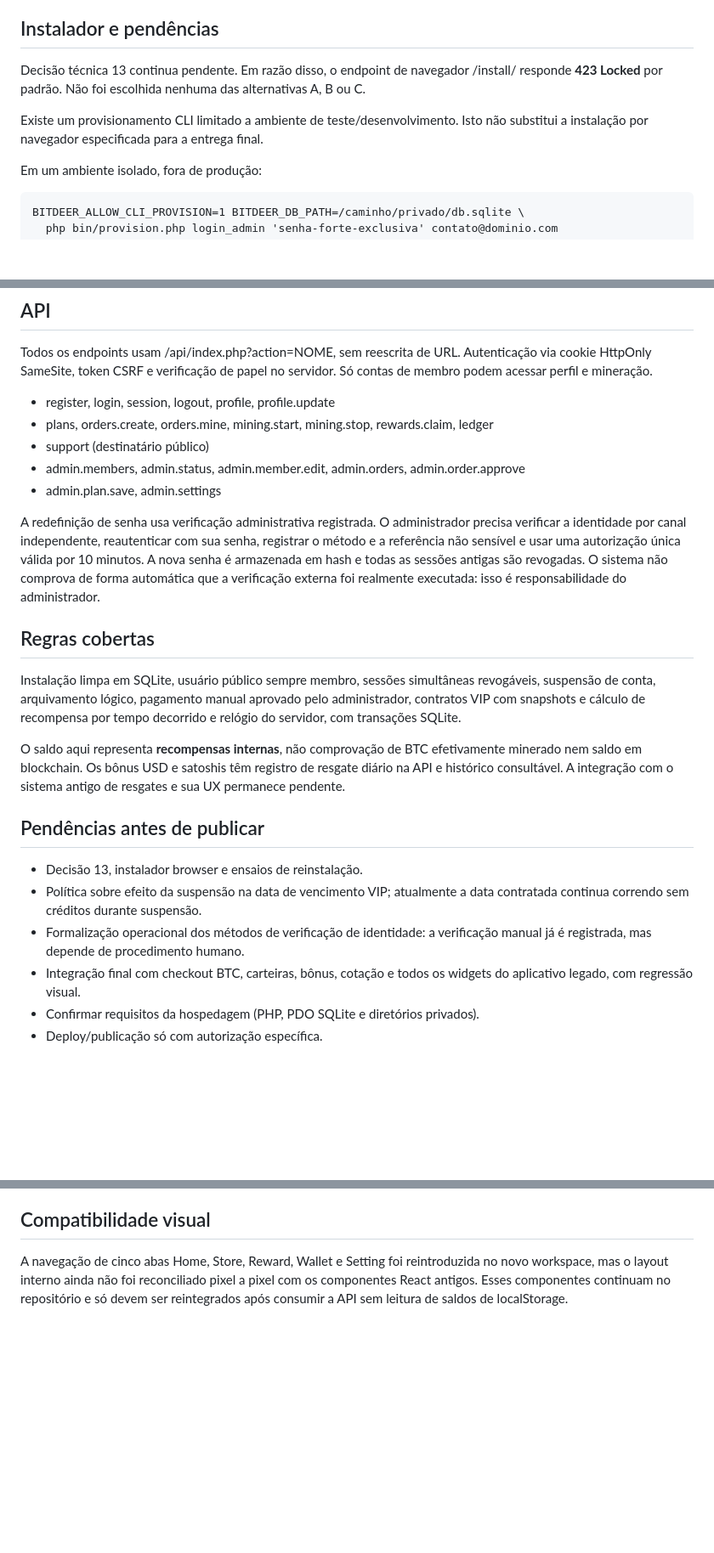
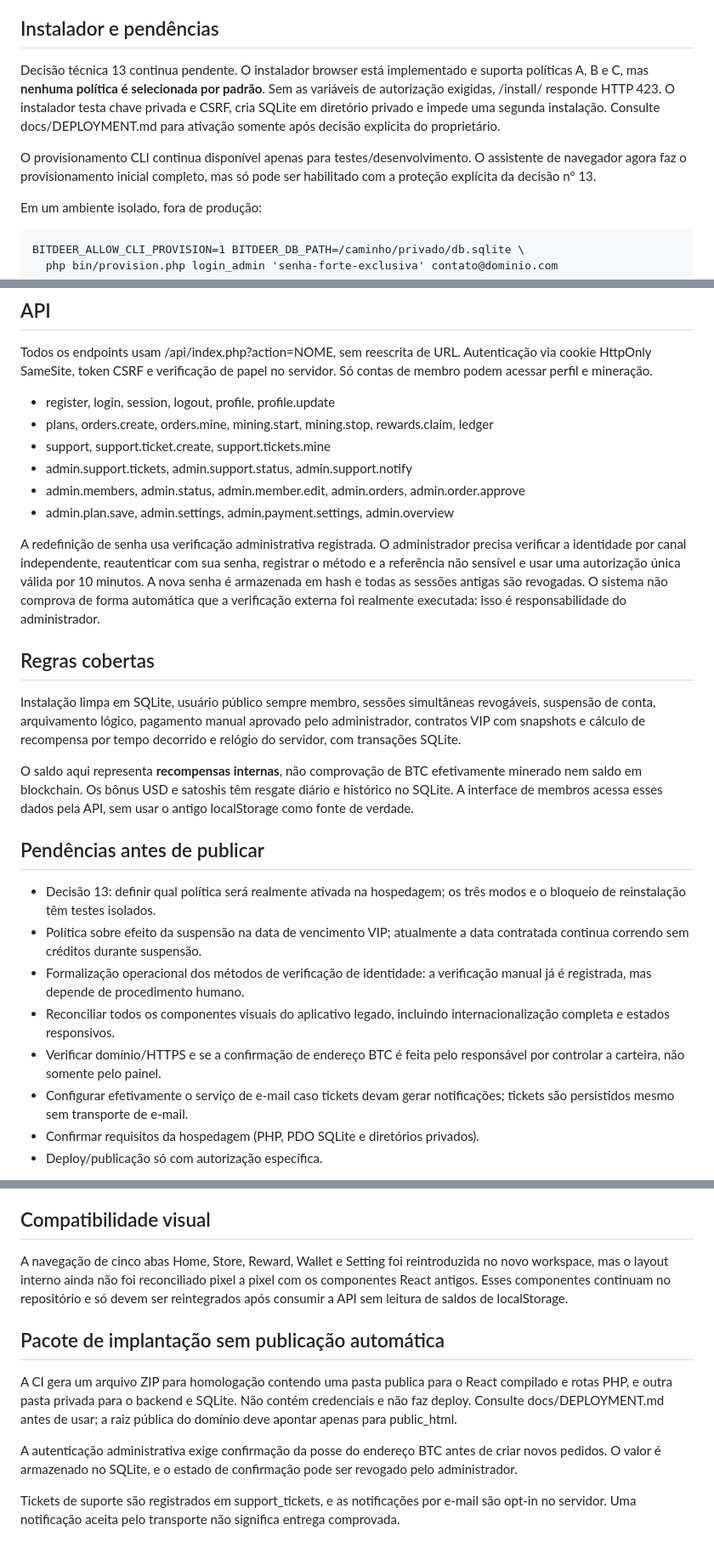
Before and after one commit to sistemacodigolucrativo/Bitdeer-BTC, a Markdown page: docs/PHP_SQLITE_IMPLEMENTATION.md, 3 parts joined by grey strips. Shown at 85% size. Rendered like a GitHub page; blank space fills up the shorter version.

Commit message:
docs: reconcile implementation notes with gated installer, support tickets and deploy package

```diff
--- a/docs/PHP_SQLITE_IMPLEMENTATION.md
+++ b/docs/PHP_SQLITE_IMPLEMENTATION.md
@@ -16,12 +16,16 @@ mas seus saldos simulados em localStorage não devem ser apresentados como dados
 
 ## Instalador e pendências
 
-Decisão técnica 13 continua pendente. Em razão disso, o endpoint de navegador
-/install/ responde **423 Locked** por padrão. Não foi escolhida nenhuma das
-alternativas A, B ou C.
+Decisão técnica 13 continua pendente. O instalador browser está implementado
+e suporta políticas A, B e C, mas **nenhuma política é selecionada por padrão**.
+Sem as variáveis de autorização exigidas, /install/ responde HTTP 423.
+O instalador testa chave privada e CSRF, cria SQLite em diretório privado
+e impede uma segunda instalação. Consulte docs/DEPLOYMENT.md para ativação
+somente após decisão explícita do proprietário.
 
-Existe um provisionamento CLI limitado a ambiente de teste/desenvolvimento.
-Isto não substitui a instalação por navegador especificada para a entrega final.
+O provisionamento CLI continua disponível apenas para testes/desenvolvimento.
+O assistente de navegador agora faz o provisionamento inicial completo, mas
+só pode ser habilitado com a proteção explícita da decisão nº 13.
 
 Em um ambiente isolado, fora de produção:
 
@@ -39,9 +43,10 @@ no servidor. Só contas de membro podem acessar perfil e mineração.
 - register, login, session, logout, profile, profile.update
 - plans, orders.create, orders.mine, mining.start, mining.stop,
   rewards.claim, ledger
-- support (destinatário público)
+- support, support.ticket.create, support.tickets.mine
+- admin.support.tickets, admin.support.status, admin.support.notify
 - admin.members, admin.status, admin.member.edit, admin.orders, admin.order.approve
-- admin.plan.save, admin.settings
+- admin.plan.save, admin.settings, admin.payment.settings, admin.overview
 
 A redefinição de senha usa verificação administrativa registrada. O administrador
 precisa verificar a identidade por canal independente, reautenticar com sua
@@ -59,18 +64,24 @@ pelo administrador, contratos VIP com snapshots e cálculo de recompensa por
 tempo decorrido e relógio do servidor, com transações SQLite.
 
 O saldo aqui representa **recompensas internas**, não comprovação de BTC
-efetivamente minerado nem saldo em blockchain. Os bônus USD e satoshis têm registro de resgate diário na API e histórico
-consultável. A integração com o sistema antigo de resgates e sua UX permanece pendente.
+efetivamente minerado nem saldo em blockchain. Os bônus USD e satoshis têm resgate diário e histórico no SQLite. A interface
+de membros acessa esses dados pela API, sem usar o antigo localStorage como
+fonte de verdade.
 
 ## Pendências antes de publicar
 
-- Decisão 13, instalador browser e ensaios de reinstalação.
+- Decisão 13: definir qual política será realmente ativada na hospedagem;
+  os três modos e o bloqueio de reinstalação têm testes isolados.
 - Política sobre efeito da suspensão na data de vencimento VIP; atualmente a
   data contratada continua correndo sem créditos durante suspensão.
 - Formalização operacional dos métodos de verificação de identidade: a
   verificação manual já é registrada, mas depende de procedimento humano.
-- Integração final com checkout BTC, carteiras, bônus, cotação e todos os
-  widgets do aplicativo legado, com regressão visual.
+- Reconciliar todos os componentes visuais do aplicativo legado,
+  incluindo internacionalização completa e estados responsivos.
+- Verificar domínio/HTTPS e se a confirmação de endereço BTC é feita
+  pelo responsável por controlar a carteira, não somente pelo painel.
+- Configurar efetivamente o serviço de e-mail caso tickets devam gerar
+  notificações; tickets são persistidos mesmo sem transporte de e-mail.
 - Confirmar requisitos da hospedagem (PHP, PDO SQLite e diretórios privados).
 - Deploy/publicação só com autorização específica.
 
@@ -117,3 +128,20 @@ reintroduzida no novo workspace, mas o layout interno ainda não foi
 reconciliado pixel a pixel com os componentes React antigos.
 Esses componentes continuam no repositório e só devem ser
 reintegrados após consumir a API sem leitura de saldos de localStorage.
+
+
+## Pacote de implantação sem publicação automática
+
+A CI gera um arquivo ZIP para homologação contendo uma pasta publica
+para o React compilado e rotas PHP, e outra pasta privada para o backend
+e SQLite. Não contém credenciais e não faz deploy. Consulte
+docs/DEPLOYMENT.md antes de usar; a raiz pública do domínio
+deve apontar apenas para public_html.
+
+A autenticação administrativa exige confirmação da posse do endereço
+BTC antes de criar novos pedidos. O valor é armazenado no SQLite,
+e o estado de confirmação pode ser revogado pelo administrador.
+
+Tickets de suporte são registrados em support_tickets, e as
+notificações por e-mail são opt-in no servidor. Uma notificação
+aceita pelo transporte não significa entrega comprovada.
```
